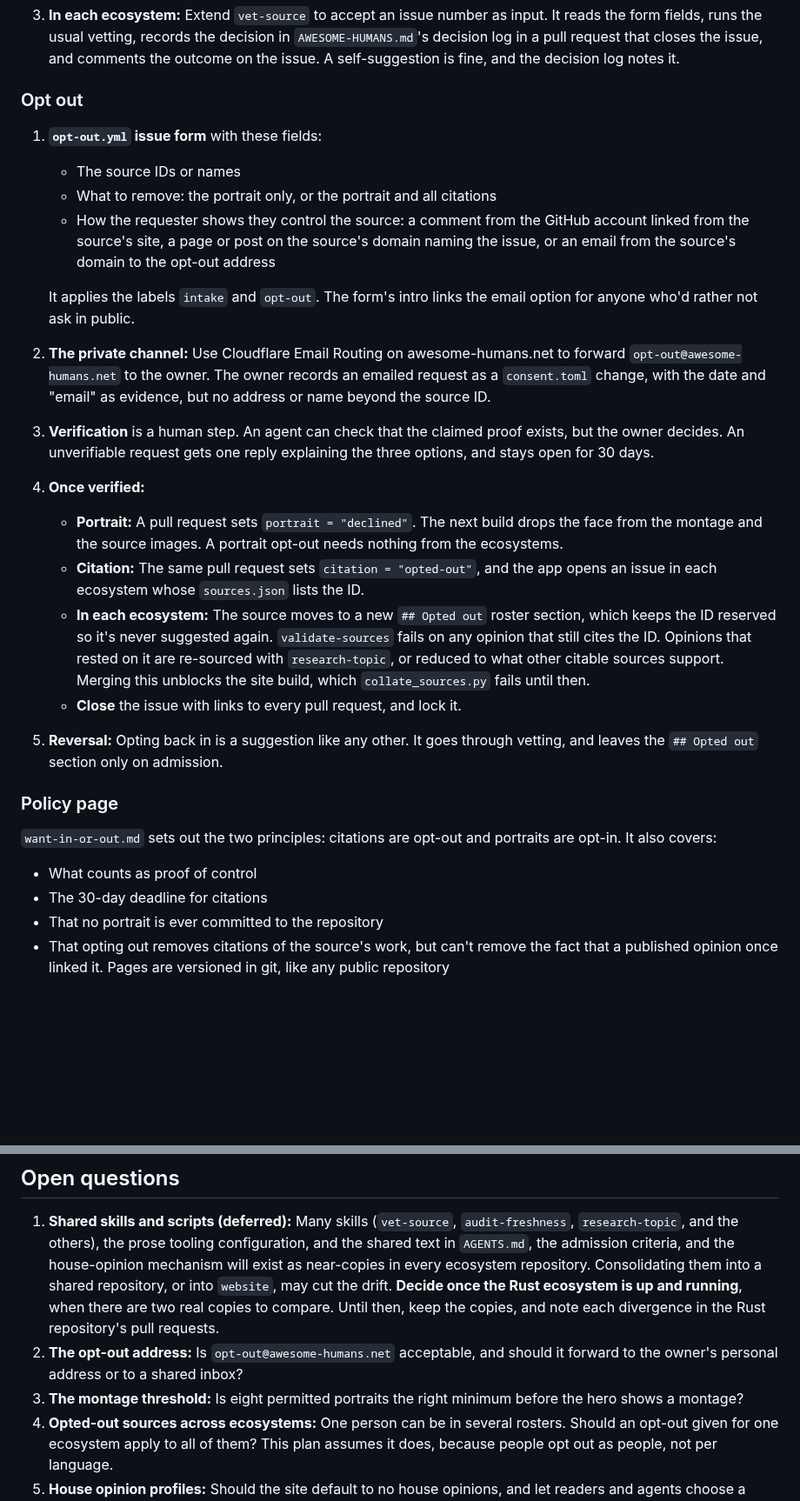
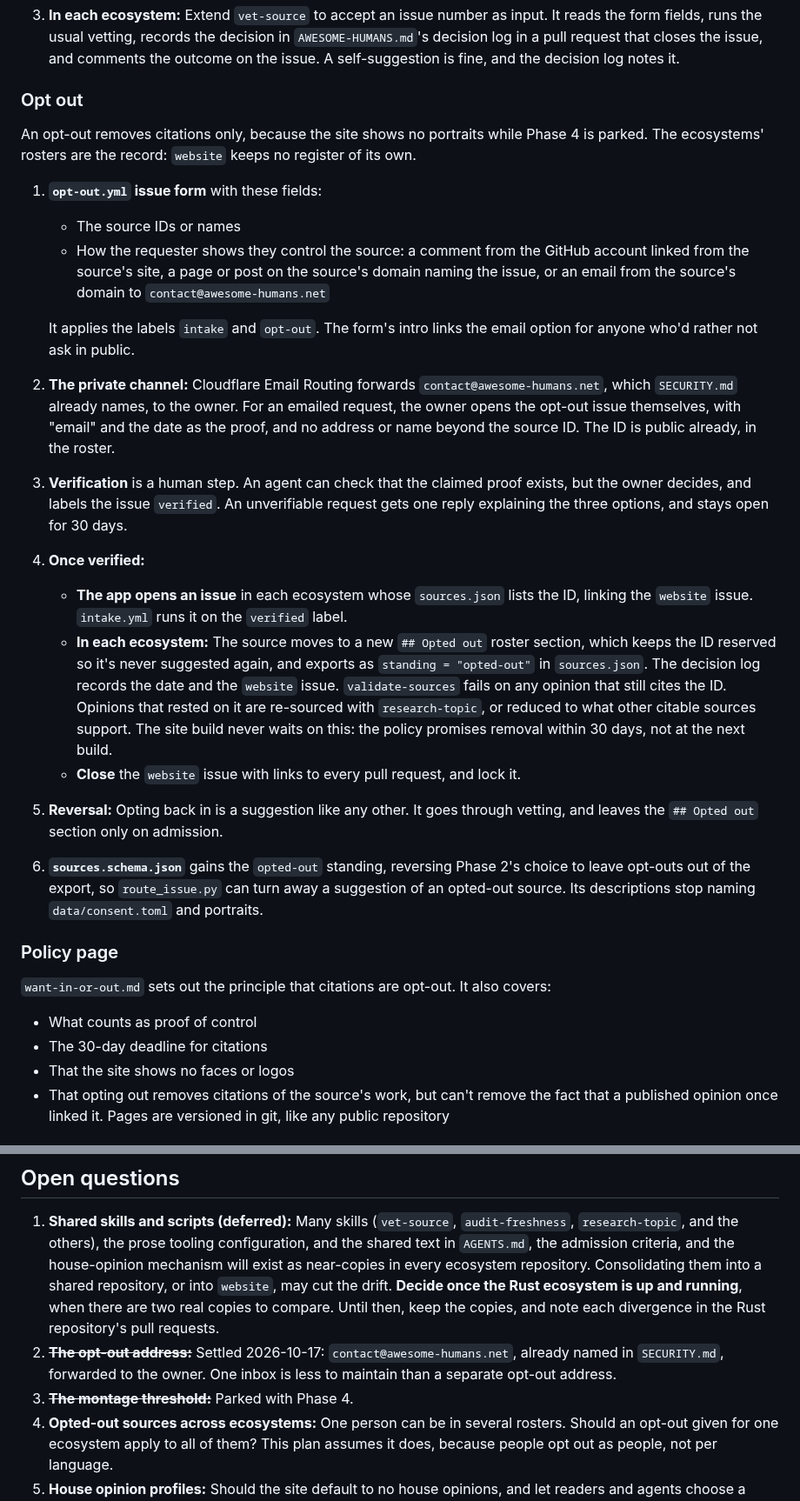
Before and after one commit to awesome-humans/website, a Markdown page: PLAN.md, 2 parts joined by grey strips. Shown at 87% size. GitHub-like rendering; blank space fills up the shorter version.

```diff
--- a/PLAN.md
+++ b/PLAN.md
@@ -397,29 +394,30 @@ Each ecosystem's roster page carries the same two links, with `&ecosystem=<name>
 
 ### Opt out
 
+An opt-out removes citations only, because the site shows no portraits while Phase 4 is parked. The ecosystems' rosters are the record: `website` keeps no register of its own.
+
 1. **`opt-out.yml` issue form** with these fields:
    - The source IDs or names
-   - What to remove: the portrait only, or the portrait and all citations
-   - How the requester shows they control the source: a comment from the GitHub account linked from the source's site, a page or post on the source's domain naming the issue, or an email from the source's domain to the opt-out address
+   - How the requester shows they control the source: a comment from the GitHub account linked from the source's site, a page or post on the source's domain naming the issue, or an email from the source's domain to `contact@awesome-humans.net`
 
    It applies the labels `intake` and `opt-out`. The form's intro links the email option for anyone who'd rather not ask in public.
 
-2. **The private channel:** Use Cloudflare Email Routing on awesome-humans.net to forward `opt-out@awesome-humans.net` to the owner. The owner records an emailed request as a `consent.toml` change, with the date and "email" as evidence, but no address or name beyond the source ID.
-3. **Verification** is a human step. An agent can check that the claimed proof exists, but the owner decides. An unverifiable request gets one reply explaining the three options, and stays open for 30 days.
+2. **The private channel:** Cloudflare Email Routing forwards `contact@awesome-humans.net`, which `SECURITY.md` already names, to the owner. For an emailed request, the owner opens the opt-out issue themselves, with "email" and the date as the proof, and no address or name beyond the source ID. The ID is public already, in the roster.
+3. **Verification** is a human step. An agent can check that the claimed proof exists, but the owner decides, and labels the issue `verified`. An unverifiable request gets one reply explaining the three options, and stays open for 30 days.
 4. **Once verified:**
-   - **Portrait:** A pull request sets `portrait = "declined"`. The next build drops the face from the montage and the source images. A portrait opt-out needs nothing from the ecosystems.
-   - **Citation:** The same pull request sets `citation = "opted-out"`, and the app opens an issue in each ecosystem whose `sources.json` lists the ID.
-   - **In each ecosystem:** The source moves to a new `## Opted out` roster section, which keeps the ID reserved so it's never suggested again. `validate-sources` fails on any opinion that still cites the ID. Opinions that rested on it are re-sourced with `research-topic`, or reduced to what other citable sources support. Merging this unblocks the site build, which `collate_sources.py` fails until then.
-   - **Close** the issue with links to every pull request, and lock it.
+   - **The app opens an issue** in each ecosystem whose `sources.json` lists the ID, linking the `website` issue. `intake.yml` runs it on the `verified` label.
+   - **In each ecosystem:** The source moves to a new `## Opted out` roster section, which keeps the ID reserved so it's never suggested again, and exports as `standing = "opted-out"` in `sources.json`. The decision log records the date and the `website` issue. `validate-sources` fails on any opinion that still cites the ID. Opinions that rested on it are re-sourced with `research-topic`, or reduced to what other citable sources support. The site build never waits on this: the policy promises removal within 30 days, not at the next build.
+   - **Close** the `website` issue with links to every pull request, and lock it.
 5. **Reversal:** Opting back in is a suggestion like any other. It goes through vetting, and leaves the `## Opted out` section only on admission.
+6. **`sources.schema.json`** gains the `opted-out` standing, reversing Phase 2's choice to leave opt-outs out of the export, so `route_issue.py` can turn away a suggestion of an opted-out source. Its descriptions stop naming `data/consent.toml` and portraits.
 
 ### Policy page
 
-`want-in-or-out.md` sets out the two principles: citations are opt-out and portraits are opt-in. It also covers:
+`want-in-or-out.md` sets out the principle that citations are opt-out. It also covers:
 
 - What counts as proof of control
 - The 30-day deadline for citations
-- That no portrait is ever committed to the repository
+- That the site shows no faces or logos
 - That opting out removes citations of the source's work, but can't remove the fact that a published opinion once linked it. Pages are versioned in git, like any public repository
 
 ## Phase 6: Rust joins
@@ -528,7 +526,7 @@ This isn't a phase yet. It's open question 5, written down far enough to judge w
 ## Open questions
 
 1. **Shared skills and scripts (deferred):** Many skills (`vet-source`, `audit-freshness`, `research-topic`, and the others), the prose tooling configuration, and the shared text in `AGENTS.md`, the admission criteria, and the house-opinion mechanism will exist as near-copies in every ecosystem repository. Consolidating them into a shared repository, or into `website`, may cut the drift. **Decide once the Rust ecosystem is up and running**, when there are two real copies to compare. Until then, keep the copies, and note each divergence in the Rust repository's pull requests.
-2. **The opt-out address:** Is `opt-out@awesome-humans.net` acceptable, and should it forward to the owner's personal address or to a shared inbox?
-3. **The montage threshold:** Is eight permitted portraits the right minimum before the hero shows a montage?
+2. ~~**The opt-out address:**~~ Settled 2026-10-17: `contact@awesome-humans.net`, already named in `SECURITY.md`, forwarded to the owner. One inbox is less to maintain than a separate opt-out address.
+3. ~~**The montage threshold:**~~ Parked with Phase 4.
 4. **Opted-out sources across ecosystems:** One person can be in several rosters. Should an opt-out given for one ecosystem apply to all of them? This plan assumes it does, because people opt out as people, not per language.
 5. **House opinion profiles:** Should the site default to no house opinions, and let readers and agents choose a profile per person or organisation, such as `simon-mckenna`? It looks feasible. The main cost is changing house opinions from rewriting the sourced text to a separate block beside it. See [Exploration: house opinion profiles](#exploration-house-opinion-profiles). **Decide before the Rust repository weaves its first house opinion**, and prototype it with the four that `dotnet` has woven.
```
Also changed, not shown: other parts of PLAN.md (+13 -16 lines).
